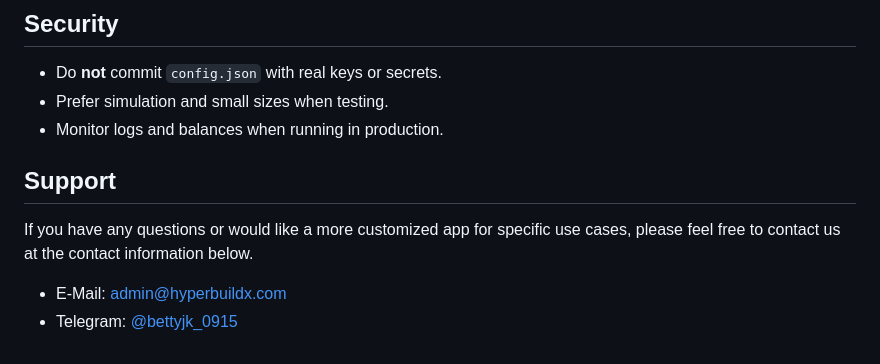
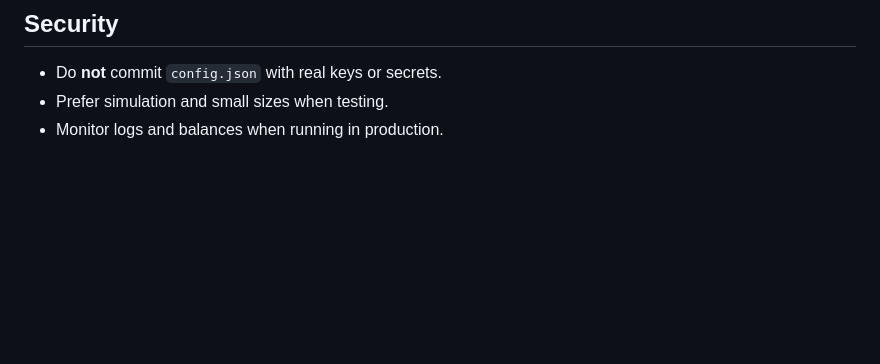
Before and after one commit to SajeebHasan/Rust-Politics-Sports-Polymarket-Trading-Bot, a Markdown page: README.md, the part around one of its changes. Rendered like a GitHub page; blank space fills up the shorter version.

Commit message:
update: contact info

```diff
--- a/README.md
+++ b/README.md
@@ -147,9 +141,3 @@ cargo run --bin test_redeem -- --list
 - Do **not** commit `config.json` with real keys or secrets.
 - Prefer simulation and small sizes when testing.
 - Monitor logs and balances when running in production.
-
-## Support
-
-If you have any questions or would like a more customized app for specific use cases, please feel free to contact us at the contact information below.
-- E-Mail: admin@hyperbuildx.com
-- Telegram: [@bettyjk_0915](https://t.me/bettyjk_0915)
```
Also changed, not shown: other parts of README.md (+0 -6 lines).
